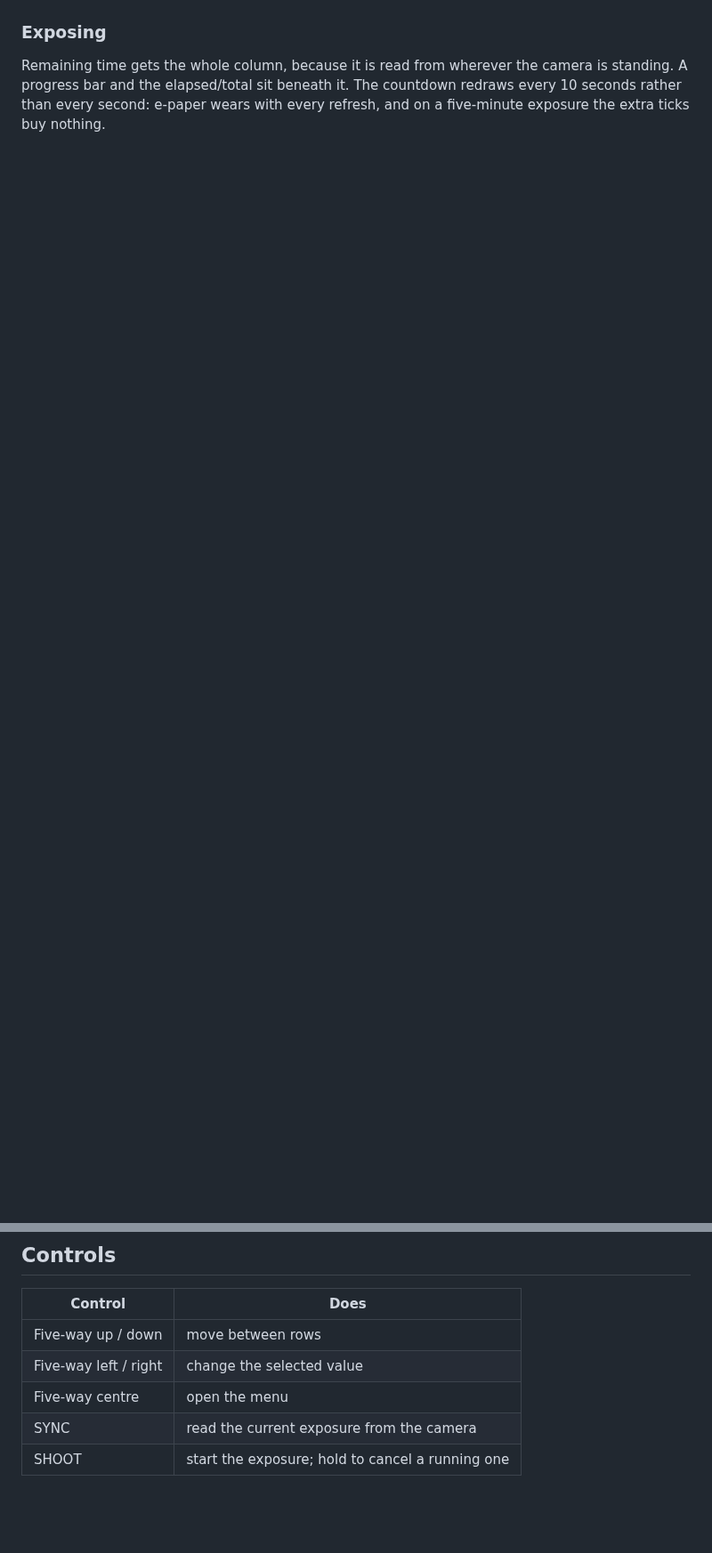
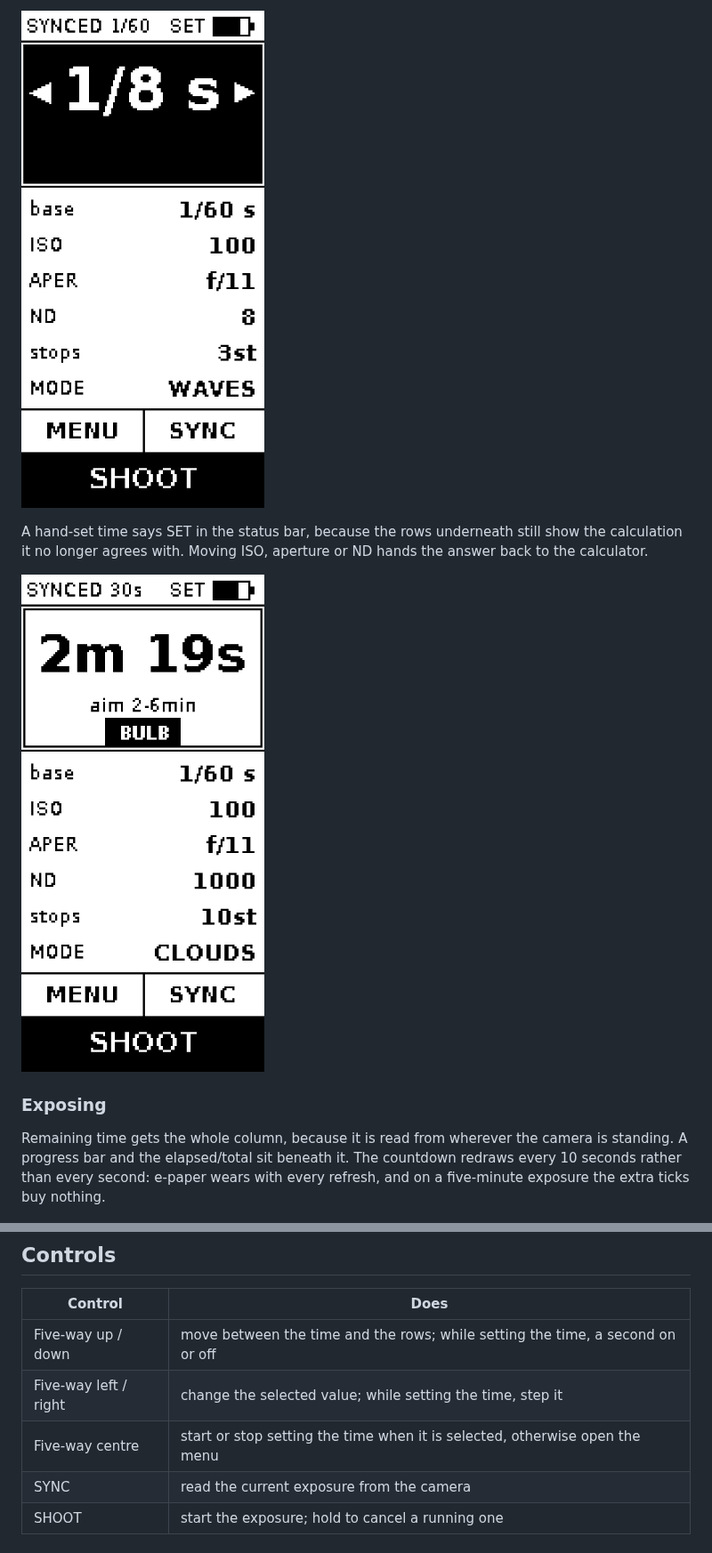
Before and after one commit to AntondeGroot/ND-Long-Exposure-Timer, a Markdown page: README.md, 2 parts joined by grey strips. Shown at 89% size. GitHub-like rendering; pictures changed too: docs/screens/main-setting-waves@3x.png (added), docs/screens/main-time-set@3x.png (added); blank space fills up the shorter version.

Commit message:
feat: add selection of time

```diff
--- a/README.md
+++ b/README.md
@@ -46,3 +63,11 @@ rather than showing a confident wrong number.
+![Calculator screen dialling a fast shutter](docs/screens/main-setting-waves@3x.png)
+
+A hand-set time says SET in the status bar, because the rows underneath still show the
+calculation it no longer agrees with. Moving ISO, aperture or ND hands the answer back to
+the calculator.
+
+![Calculator screen with a hand-set time](docs/screens/main-time-set@3x.png)
+
 ### Exposing
 
 Remaining time gets the whole column, because it is read from wherever the camera is
@@ -56,9 +81,9 @@ five-minute exposure the extra ticks buy nothing.
 
 | Control | Does |
 |---------|------|
-| Five-way up / down | move between rows |
-| Five-way left / right | change the selected value |
-| Five-way centre | open the menu |
+| Five-way up / down | move between the time and the rows; while setting the time, a second on or off |
+| Five-way left / right | change the selected value; while setting the time, step it |
+| Five-way centre | start or stop setting the time when it is selected, otherwise open the menu |
 | SYNC | read the current exposure from the camera |
 | SHOOT | start the exposure; hold to cancel a running one |
 
```
Also changed, not shown: other parts of README.md (+17 -0 lines), docs/screens/main-setting-time.png (added), docs/screens/main-setting-time@3x.png (added), docs/screens/main-setting-waves.png (added), docs/screens/main-time-set.png (added), 8 other files.
